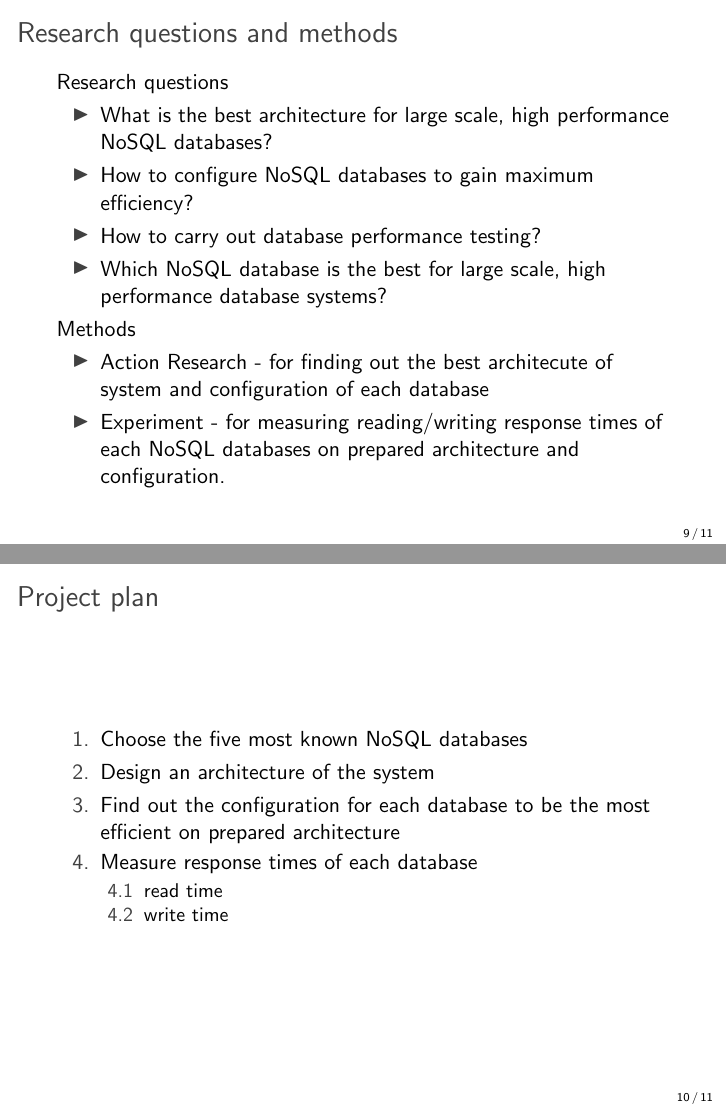
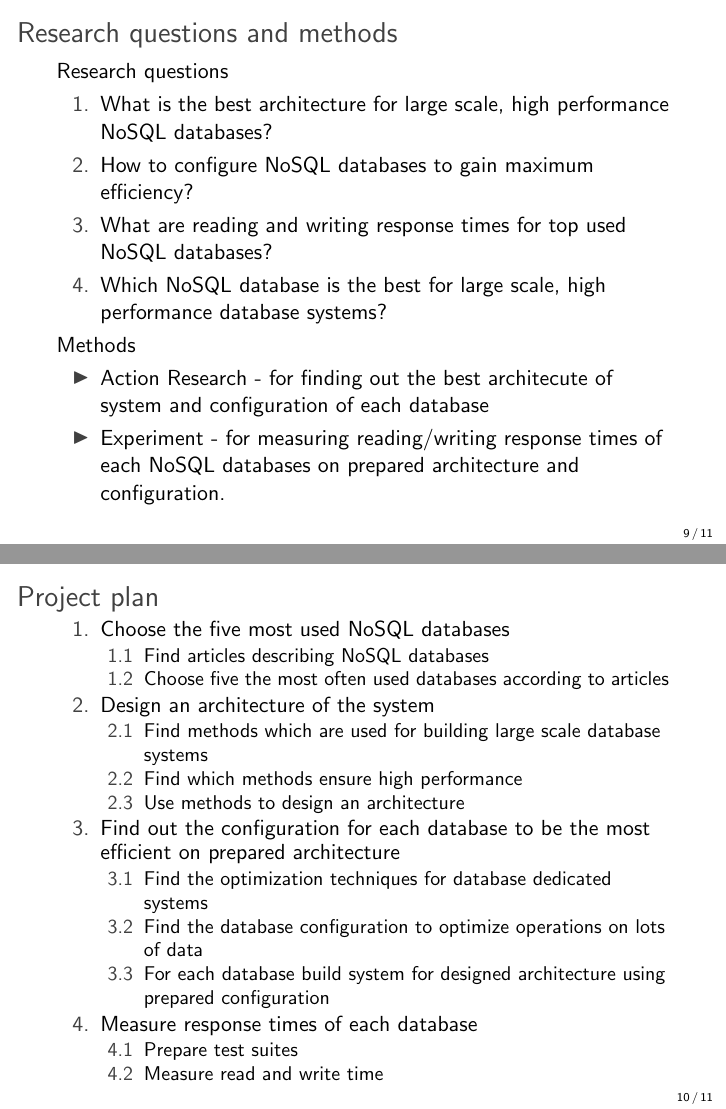
Before and after one commit to ikawalec/researchMethodology, LaTeX slides (a2_p/document.tex): pages 9 and 10 of 11, joined at a grey line. Compiled offline with pdfLaTeX.

Commit message:
poprawki

```diff
--- a/a2_p/document.tex
+++ b/a2_p/document.tex
@@ -132,12 +132,12 @@ Objectives
 \frame{\frametitle{Research questions and methods}
 
 Research questions
-\begin{itemize}
+\begin{enumerate}
   \item What is the best architecture for large scale, high performance NoSQL databases?
   \item How to configure NoSQL databases to gain maximum efficiency?
-  \item How to carry out database performance testing?
+  \item What are reading and writing response times for top used NoSQL databases?
   \item Which NoSQL database is the best for large scale, high performance database systems?
-\end{itemize}
+\end{enumerate}
 
 
 Methods
@@ -152,19 +152,27 @@ Methods
 \frame{\frametitle{Project plan}
 
 \begin{enumerate}
-  \item Choose the five most known NoSQL databases
-	% 1.1 przejrzenie literatury pod wzledem baz danych NoSQL
-	% 1.2 wybranie 5ciu baz najczesciej wystepujacych w wynikach wyszukiwania
+  \item Choose the five most used NoSQL databases
+	\begin{enumerate}
+	  \item Find articles describing NoSQL databases
+	  \item Choose five the most often used databases according to articles
+	\end{enumerate}
   \item Design an architecture of the system
-    % 2.1 jakie metody stosuje sie przy projektowaniu duzych systemow bazodanowych
-    % 2.2 ktore z nich zapewniaja high performance
+	\begin{enumerate}
+	  \item Find methods which are used for building large scale database systems
+	  \item Find which methods ensure high performance
+	  \item Use methods to design an architecture
+	\end{enumerate}
   \item Find out the configuration for each database to be the most efficient on prepared architecture
-    % tuningowanie względem maszyny (ram, dysk, procek, sieciówka)
-    % tuningowanie względem danych
+    \begin{enumerate}
+	  \item Find the optimization techniques for database dedicated systems
+	  \item Find the database configuration to optimize operations on lots of data
+	  \item For each database build system for designed architecture using prepared configuration
+	\end{enumerate}
   \item Measure response times of each database
     \begin{enumerate}
-      \item read time
-      \item write time
+      \item Prepare test suites
+      \item Measure read and write time
     \end{enumerate}
 \end{enumerate}
 
```
Also changed, not shown: a2/document.tex (+20 -2 lines), a2_p/document.tex (3 more changed lines).
